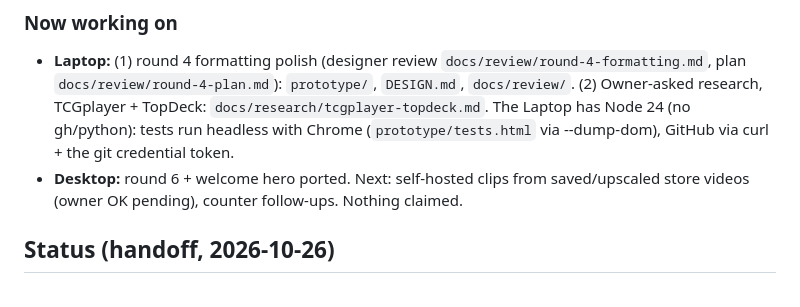
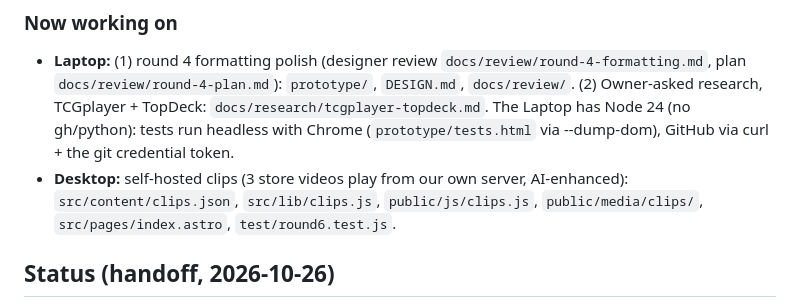
Before and after one commit to Mishtuk/Mulligan-Games-Website-concept-, a Markdown page: HANDOFF.md, the part around the change. Drawn GitHub-style.

Commit message:
Claim self-hosted clips

```diff
--- a/HANDOFF.md
+++ b/HANDOFF.md
@@ -38,7 +38,7 @@ Same rules as the Warminster VFW and Pokemon-Tracker repos.
 
 ### Now working on
 - **Laptop:** (1) round 4 formatting polish (designer review `docs/review/round-4-formatting.md`, plan `docs/review/round-4-plan.md`): `prototype/`, `DESIGN.md`, `docs/review/`. (2) Owner-asked research, TCGplayer + TopDeck: `docs/research/tcgplayer-topdeck.md`. The Laptop has Node 24 (no gh/python): tests run headless with Chrome (`prototype/tests.html` via --dump-dom), GitHub via curl + the git credential token.
-- **Desktop:** round 6 + welcome hero ported. Next: self-hosted clips from saved/upscaled store videos (owner OK pending), counter follow-ups. Nothing claimed.
+- **Desktop:** self-hosted clips (3 store videos play from our own server, AI-enhanced): `src/content/clips.json`, `src/lib/clips.js`, `public/js/clips.js`, `public/media/clips/`, `src/pages/index.astro`, `test/round6.test.js`.
 
 ## Status (handoff, 2026-10-26)
 **P2.2 and P2.3 are built and reviewed (105 tests). Next: #11 fixes (Desktop), then P2.4 sign-ups; Laptop #12 meanwhile;
```
